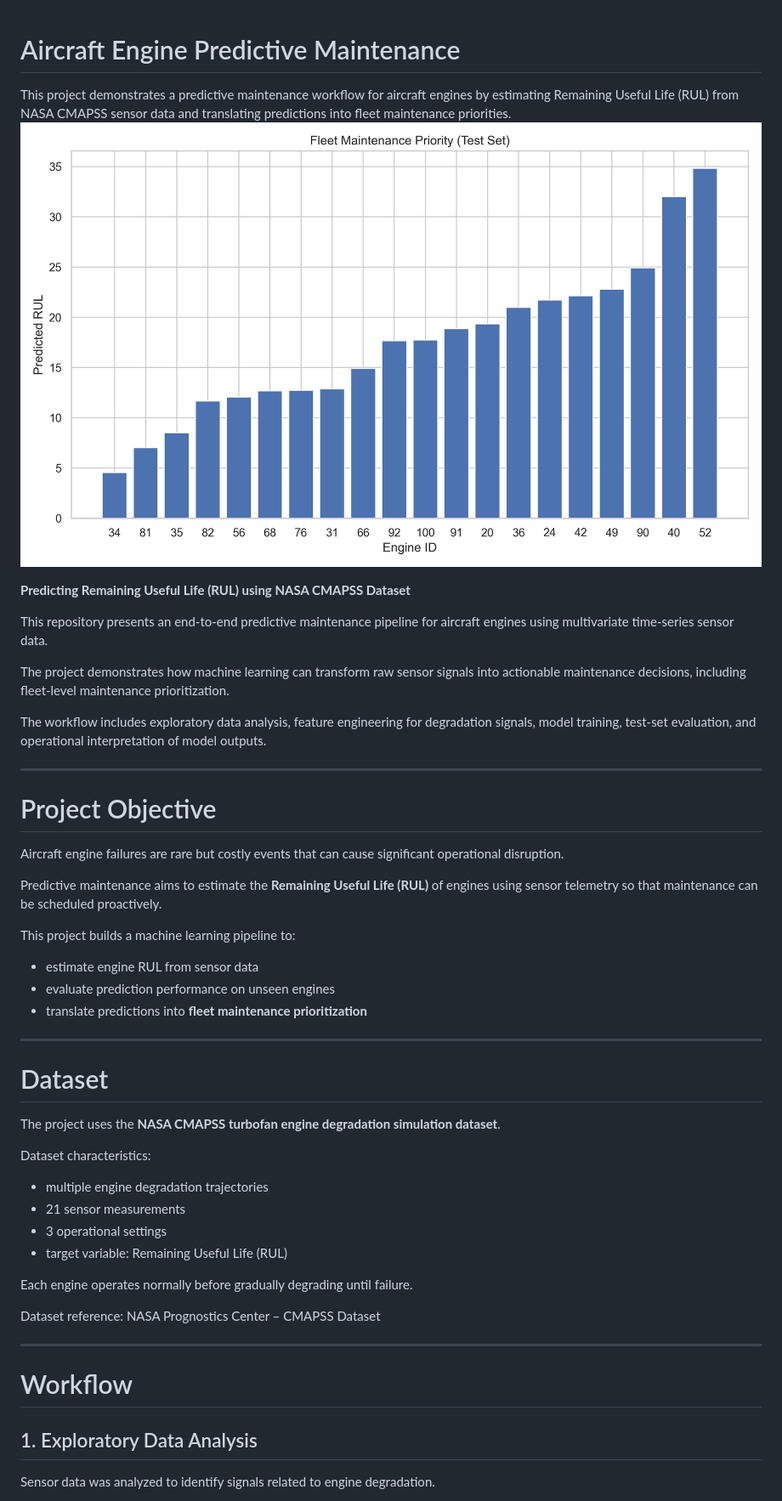
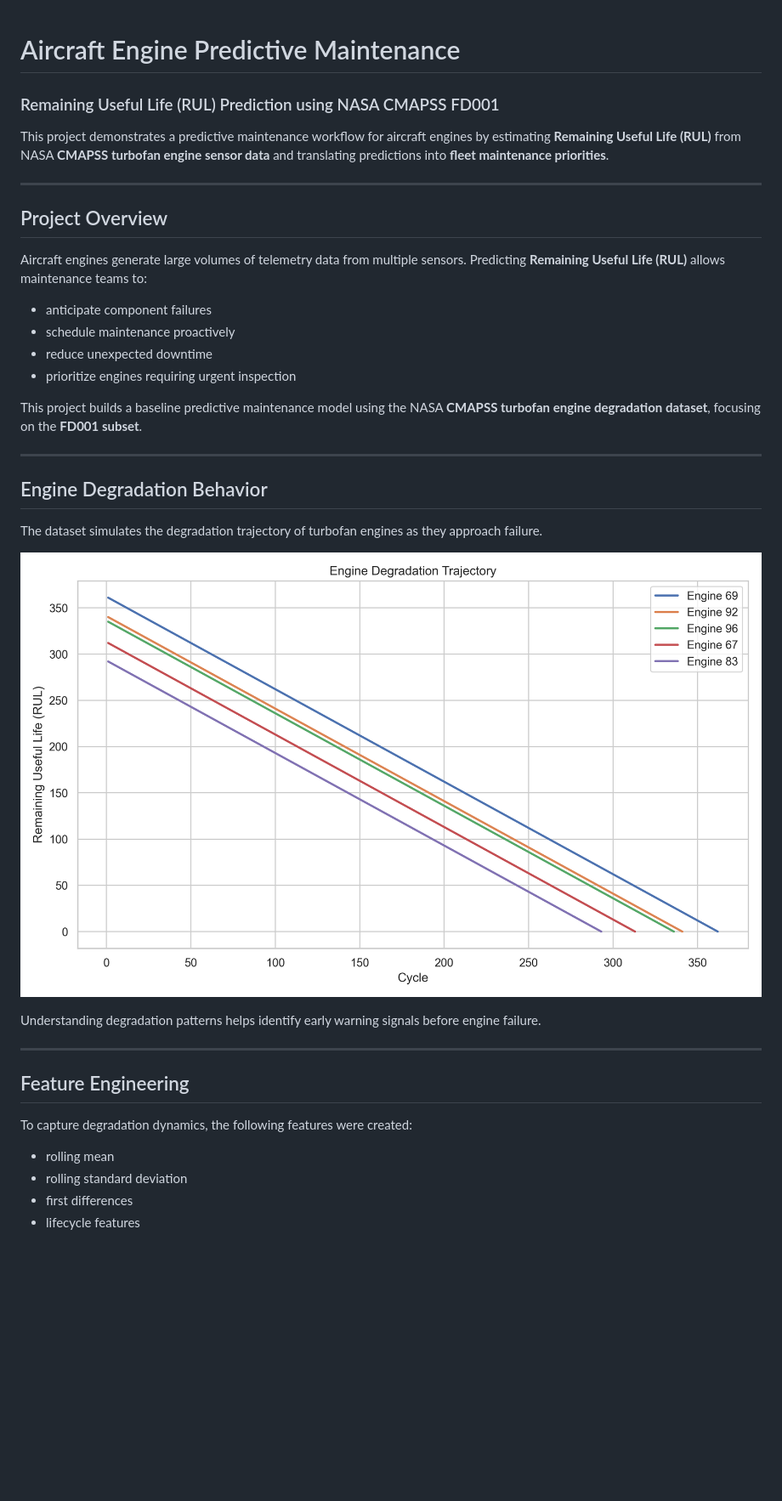
Before and after one commit to jeonghyunwoo/boeing-predictive-maintenance, a Markdown page: README.md, the part around one of its changes. Shown at 85% size. GitHub-like rendering; blank space fills up the shorter version.

```diff
--- a/README.md
+++ b/README.md
@@ -1,53 +1,40 @@
+
 # Aircraft Engine Predictive Maintenance
+### Remaining Useful Life (RUL) Prediction using NASA CMAPSS FD001
 
-This project demonstrates a predictive maintenance workflow for aircraft engines by estimating Remaining Useful Life (RUL) from NASA CMAPSS sensor data and translating predictions into fleet maintenance priorities.
-![](outputs/figures/fleet_risk_ranking.png)
-
-**Predicting Remaining Useful Life (RUL) using NASA CMAPSS Dataset**
-
-This repository presents an end-to-end predictive maintenance pipeline for aircraft engines using multivariate time-series sensor data.
-
-The project demonstrates how machine learning can transform raw sensor signals into actionable maintenance decisions, including fleet-level maintenance prioritization.
-
-The workflow includes exploratory data analysis, feature engineering for degradation signals, model training, test-set evaluation, and operational interpretation of model outputs.
+This project demonstrates a predictive maintenance workflow for aircraft engines by estimating **Remaining Useful Life (RUL)** from NASA **CMAPSS turbofan engine sensor data** and translating predictions into **fleet maintenance priorities**.
 
 ---
 
-# Project Objective
+## Project Overview
 
-Aircraft engine failures are rare but costly events that can cause significant operational disruption.
+Aircraft engines generate large volumes of telemetry data from multiple sensors. Predicting **Remaining Useful Life (RUL)** allows maintenance teams to:
 
-Predictive maintenance aims to estimate the **Remaining Useful Life (RUL)** of engines using sensor telemetry so that maintenance can be scheduled proactively.
+- anticipate component failures
+- schedule maintenance proactively
+- reduce unexpected downtime
+- prioritize engines requiring urgent inspection
 
-This project builds a machine learning pipeline to:
-
-* estimate engine RUL from sensor data
-* evaluate prediction performance on unseen engines
-* translate predictions into **fleet maintenance prioritization**
+This project builds a baseline predictive maintenance model using the NASA **CMAPSS turbofan engine degradation dataset**, focusing on the **FD001 subset**.
 
 ---
 
-# Dataset
+## Engine Degradation Behavior
 
-The project uses the **NASA CMAPSS turbofan engine degradation simulation dataset**.
+The dataset simulates the degradation trajectory of turbofan engines as they approach failure.
 
-Dataset characteristics:
+![Engine degradation](outputs/figures/engine_degradation_trajectory.png)
 
-* multiple engine degradation trajectories
-* 21 sensor measurements
-* 3 operational settings
-* target variable: Remaining Useful Life (RUL)
-
-Each engine operates normally before gradually degrading until failure.
-
-Dataset reference:
-NASA Prognostics Center – CMAPSS Dataset
+Understanding degradation patterns helps identify early warning signals before engine failure.
 
 ---
 
-# Workflow
+## Feature Engineering
 
-## 1. Exploratory Data Analysis
+To capture degradation dynamics, the following features were created:
 
-Sensor data was analyzed to identify signals related to engine degradation.
+- rolling mean
+- rolling standard deviation
+- first differences
+- lifecycle features
 
```
Also changed, not shown: other parts of README.md (+73 -77 lines).
